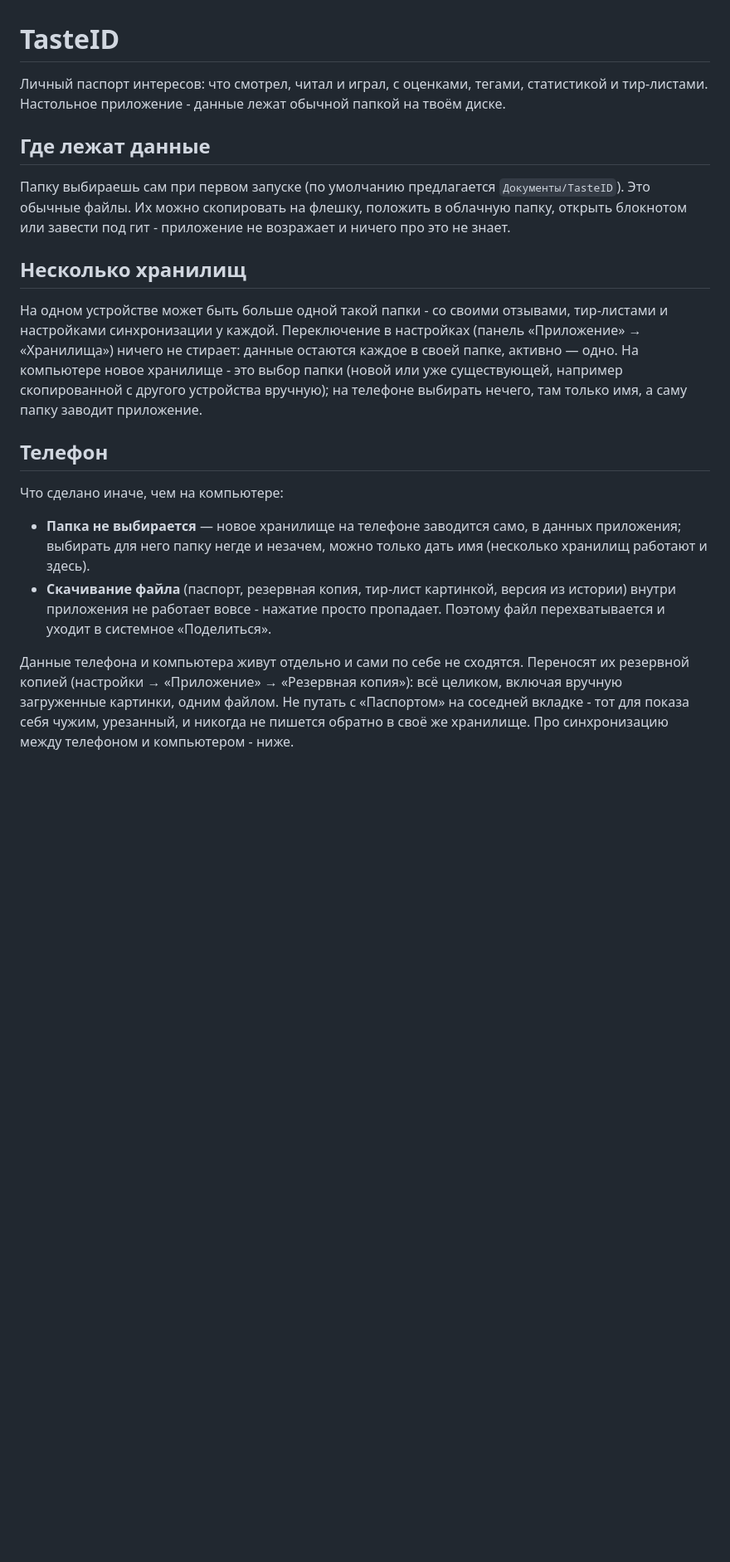
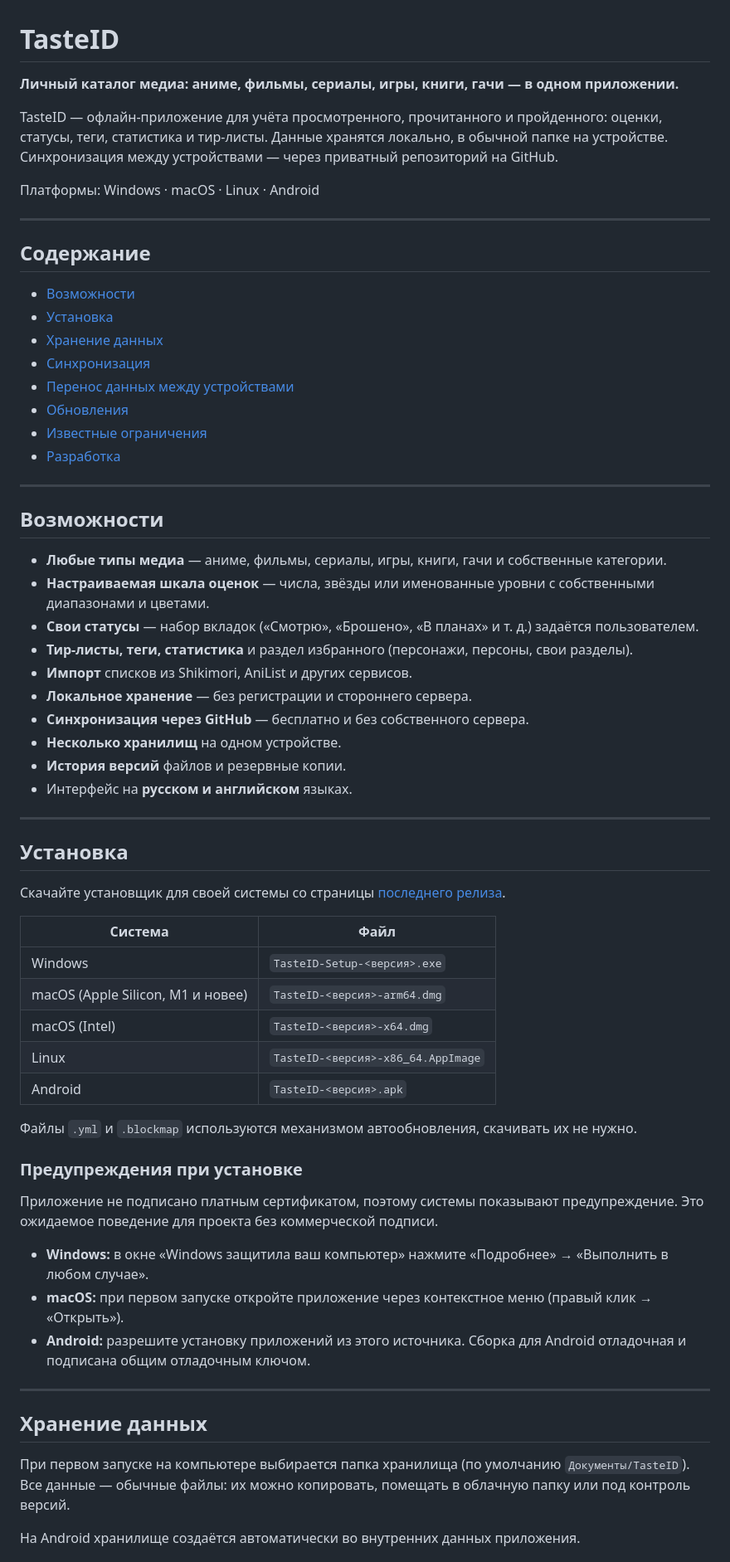
Before and after one commit to DeQerrti/tasteid-app, a Markdown page: README.md, the part around one of its changes. Shown at 83% size. Rendered like a GitHub page; blank space fills up the shorter version.

```diff
--- a/README.md
+++ b/README.md
@@ -1,42 +1,68 @@
 # TasteID
 
-Личный паспорт интересов: что смотрел, читал и играл, с оценками, тегами,
-статистикой и тир-листами. Настольное приложение - данные лежат обычной
-папкой на твоём диске.
+**Личный каталог медиа: аниме, фильмы, сериалы, игры, книги, гачи — в одном приложении.**
 
-## Где лежат данные
+TasteID — офлайн-приложение для учёта просмотренного, прочитанного и пройденного: оценки, статусы, теги, статистика и тир-листы. Данные хранятся локально, в обычной папке на устройстве. Синхронизация между устройствами — через приватный репозиторий на GitHub.
 
-Папку выбираешь сам при первом запуске (по умолчанию предлагается
-`Документы/TasteID`). Это обычные файлы. Их можно скопировать на флешку, положить в облачную
-папку, открыть блокнотом или завести под гит - приложение не возражает и
-ничего про это не знает.
+Платформы: Windows · macOS · Linux · Android
 
-## Несколько хранилищ
+---
 
-На одном устройстве может быть больше одной такой папки - со своими
-отзывами, тир-листами и настройками синхронизации у каждой.
-Переключение в настройках (панель «Приложение» → «Хранилища») ничего
-не стирает: данные остаются каждое в своей папке, активно — одно.
-На компьютере новое хранилище - это выбор папки (новой или уже
-существующей, например скопированной с другого устройства вручную);
-на телефоне выбирать нечего, там только имя, а саму папку заводит
-приложение.
+## Содержание
 
-## Телефон
+- [Возможности](#возможности)
+- [Установка](#установка)
+- [Хранение данных](#хранение-данных)
+- [Синхронизация](#синхронизация)
+- [Перенос данных между устройствами](#перенос-данных-между-устройствами)
+- [Обновления](#обновления)
+- [Известные ограничения](#известные-ограничения)
+- [Разработка](#разработка)
 
-Что сделано иначе, чем на компьютере:
+---
 
-- **Папка не выбирается** — новое хранилище на телефоне заводится
-  само, в данных приложения; выбирать для него папку негде и незачем,
-  можно только дать имя (несколько хранилищ работают и здесь).
-- **Скачивание файла** (паспорт, резервная копия, тир-лист картинкой,
-  версия из истории) внутри приложения не работает вовсе - нажатие
-  просто пропадает. Поэтому файл перехватывается и уходит в системное
-  «Поделиться».
+## Возможности
 
-Данные телефона и компьютера живут отдельно и сами по себе не
-сходятся. Переносят их резервной копией (настройки → «Приложение» →
-«Резервная копия»): всё целиком, включая вручную загруженные картинки,
-одним файлом. Не путать с «Паспортом» на соседней вкладке - тот для
-показа себя чужим, урезанный, и никогда не пишется обратно в своё же
-хранилище. Про синхронизацию между телефоном и компьютером - ниже.
+- **Любые типы медиа** — аниме, фильмы, сериалы, игры, книги, гачи и собственные категории.
+- **Настраиваемая шкала оценок** — числа, звёзды или именованные уровни с собственными диапазонами и цветами.
+- **Свои статусы** — набор вкладок («Смотрю», «Брошено», «В планах» и т. д.) задаётся пользователем.
+- **Тир-листы, теги, статистика** и раздел избранного (персонажи, персоны, свои разделы).
+- **Импорт** списков из Shikimori, AniList и других сервисов.
+- **Локальное хранение** — без регистрации и стороннего сервера.
+- **Синхронизация через GitHub** — бесплатно и без собственного сервера.
+- **Несколько хранилищ** на одном устройстве.
+- **История версий** файлов и резервные копии.
+- Интерфейс на **русском и английском** языках.
+
+---
+
+## Установка
+
+Скачайте установщик для своей системы со страницы [последнего релиза](https://github.com/DeQerrti/tasteid-app/releases/latest).
+
+| Система | Файл |
+| --- | --- |
+| Windows | `TasteID-Setup-<версия>.exe` |
+| macOS (Apple Silicon, M1 и новее) | `TasteID-<версия>-arm64.dmg` |
+| macOS (Intel) | `TasteID-<версия>-x64.dmg` |
+| Linux | `TasteID-<версия>-x86_64.AppImage` |
+| Android | `TasteID-<версия>.apk` |
+
+Файлы `.yml` и `.blockmap` используются механизмом автообновления, скачивать их не нужно.
+
+### Предупреждения при установке
+
+Приложение не подписано платным сертификатом, поэтому системы показывают предупреждение. Это ожидаемое поведение для проекта без коммерческой подписи.
+
+- **Windows:** в окне «Windows защитила ваш компьютер» нажмите «Подробнее» → «Выполнить в любом случае».
+- **macOS:** при первом запуске откройте приложение через контекстное меню (правый клик → «Открыть»).
+- **Android:** разрешите установку приложений из этого источника. Сборка для Android отладочная и подписана общим отладочным ключом.
+
+---
+
+## Хранение данных
+
+При первом запуске на компьютере выбирается папка хранилища (по умолчанию `Документы/TasteID`). Все данные — обычные файлы: их можно копировать, помещать в облачную папку или под контроль версий.
+
+На Android хранилище создаётся автоматически во внутренних данных приложения.
+
```
Also changed, not shown: other parts of README.md (+70 -43 lines).
